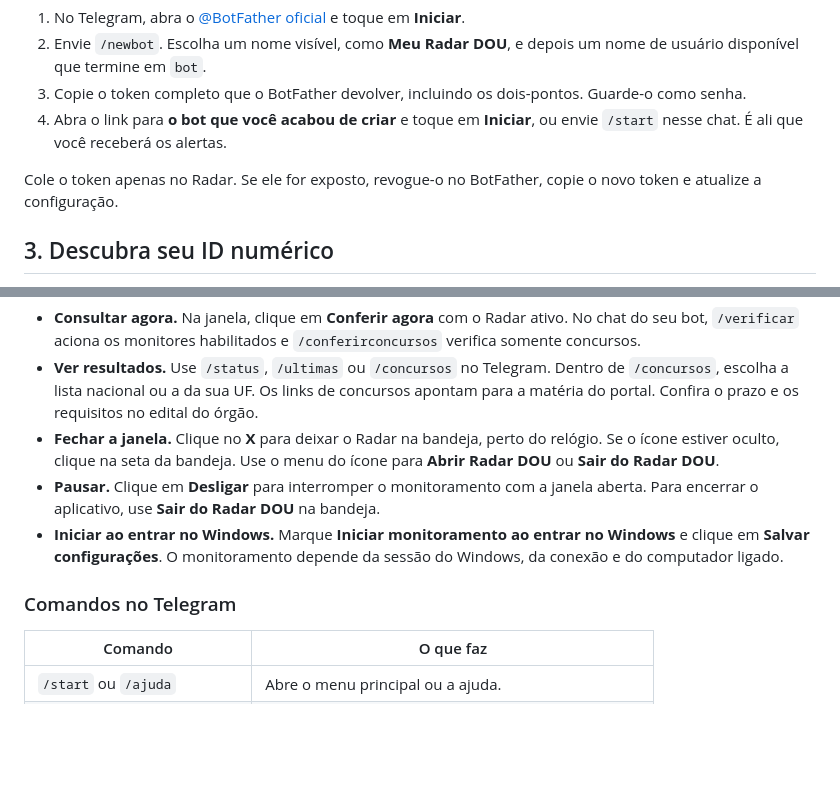
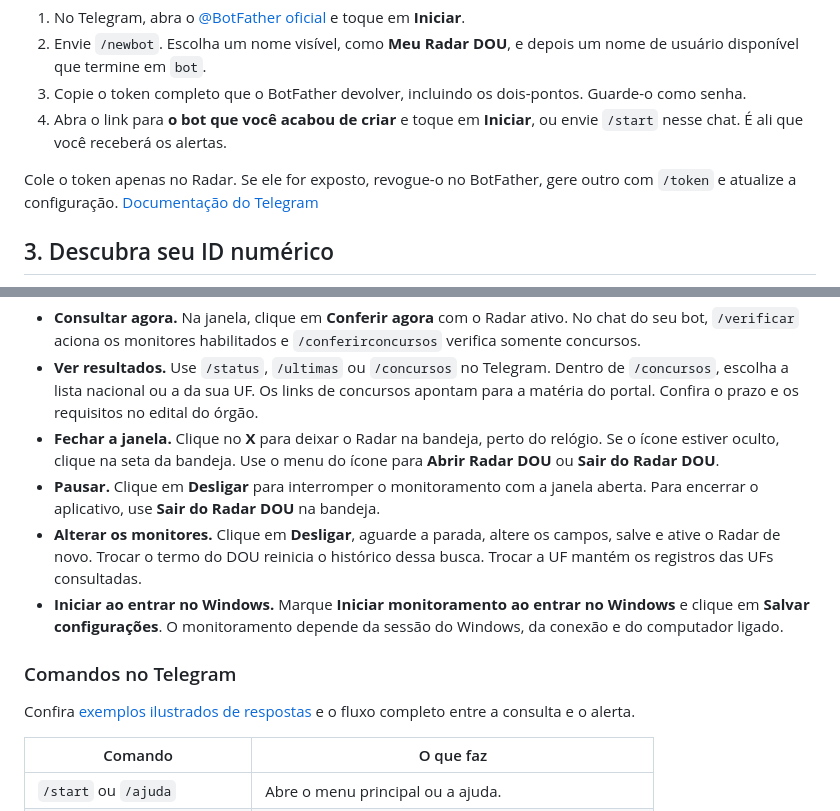
Before and after one commit to BrandonSaraiva/Dou-e-Concursos, a Markdown page: docs/GUIA_WINDOWS.md, 2 parts joined by grey strips. Rendered like a GitHub page; blank space fills up the shorter version.

```diff
--- a/docs/GUIA_WINDOWS.md
+++ b/docs/GUIA_WINDOWS.md
@@ -34,7 +34,7 @@ Os dois downloads incluem `SHA256SUMS.txt` e `SOURCE_COMMIT.txt`, disponíveis s
 3. Copie o token completo que o BotFather devolver, incluindo os dois-pontos. Guarde-o como senha.
 4. Abra o link para **o bot que você acabou de criar** e toque em **Iniciar**, ou envie `/start` nesse chat. É ali que você receberá os alertas.
 
-Cole o token apenas no Radar. Se ele for exposto, revogue-o no BotFather, copie o novo token e atualize a configuração.
+Cole o token apenas no Radar. Se ele for exposto, revogue-o no BotFather, gere outro com `/token` e atualize a configuração. [Documentação do Telegram](https://core.telegram.org/bots/features#generating-an-authentication-token)
 
 ## 3. Descubra seu ID numérico
 
@@ -59,9 +59,12 @@ Cole o token apenas no Radar. Se ele for exposto, revogue-o no BotFather, copie
 - **Ver resultados.** Use `/status`, `/ultimas` ou `/concursos` no Telegram. Dentro de `/concursos`, escolha a lista nacional ou a da sua UF. Os links de concursos apontam para a matéria do portal. Confira o prazo e os requisitos no edital do órgão.
 - **Fechar a janela.** Clique no **X** para deixar o Radar na bandeja, perto do relógio. Se o ícone estiver oculto, clique na seta da bandeja. Use o menu do ícone para **Abrir Radar DOU** ou **Sair do Radar DOU**.
 - **Pausar.** Clique em **Desligar** para interromper o monitoramento com a janela aberta. Para encerrar o aplicativo, use **Sair do Radar DOU** na bandeja.
+- **Alterar os monitores.** Clique em **Desligar**, aguarde a parada, altere os campos, salve e ative o Radar de novo. Trocar o termo do DOU reinicia o histórico dessa busca. Trocar a UF mantém os registros das UFs consultadas.
 - **Iniciar ao entrar no Windows.** Marque **Iniciar monitoramento ao entrar no Windows** e clique em **Salvar configurações**. O monitoramento depende da sessão do Windows, da conexão e do computador ligado.
 
 ### Comandos no Telegram
+
+Confira [exemplos ilustrados de respostas](DEMONSTRACAO.md) e o fluxo completo entre a consulta e o alerta.
 
 | Comando | O que faz |
 | --- | --- |
```
Also changed, not shown: README.md (+7 -1 lines), docs/DEMONSTRACAO.md (added, +65 -0 lines), docs/DESENVOLVIMENTO.md (+10 -1 lines), assets/telegram-concursos-exemplo.png (added), assets/telegram-dou-exemplo.png (added), 1 other file.
